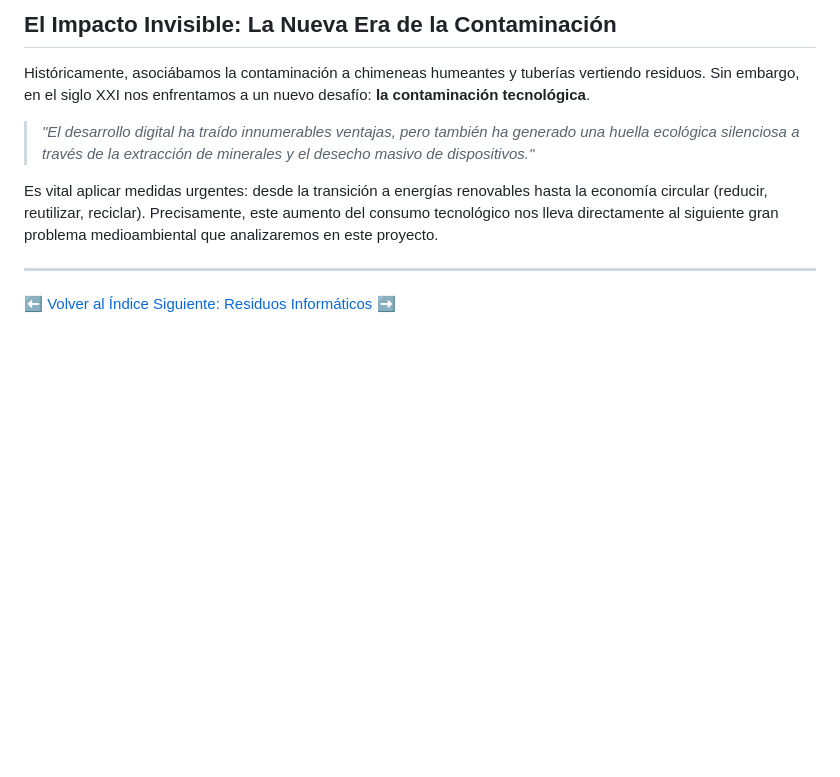
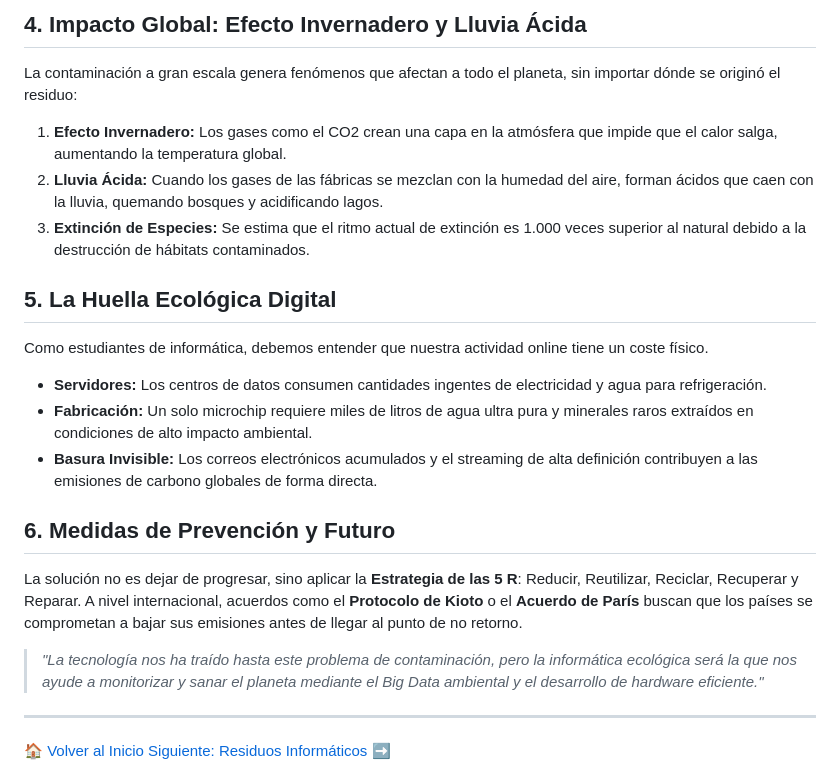
Before and after one commit to DaenSix/Proteccion.Seguridad, a Markdown page: contaminacion.md, the part around one of its changes. GitHub-like rendering; blank space fills up the shorter version.

Commit message:
Ajuste de contenidos en contaminacion

```diff
--- a/contaminacion.md
+++ b/contaminacion.md
@@ -141,20 +186,37 @@ Acumulación de basura, pesticidas y, de forma cada vez más alarmante, **basura
 
-## El Impacto Invisible: La Nueva Era de la Contaminación
+## 4. Impacto Global: Efecto Invernadero y Lluvia Ácida
 
-Históricamente, asociábamos la contaminación a chimeneas humeantes y tuberías vertiendo residuos. Sin embargo, en el siglo XXI nos enfrentamos a un nuevo desafío: **la contaminación tecnológica**.
+La contaminación a gran escala genera fenómenos que afectan a todo el planeta, sin importar dónde se originó el residuo:
 
-> *"El desarrollo digital ha traído innumerables ventajas, pero también ha generado una huella ecológica silenciosa a través de la extracción de minerales y el desecho masivo de dispositivos."*
-
-Es vital aplicar medidas urgentes: desde la transición a energías renovables hasta la economía circular (reducir, reutilizar, reciclar). Precisamente, este aumento del consumo tecnológico nos lleva directamente al siguiente gran problema medioambiental que analizaremos en este proyecto.
+1.  **Efecto Invernadero:** Los gases como el CO2 crean una capa en la atmósfera que impide que el calor salga, aumentando la temperatura global.
+2.  **Lluvia Ácida:** Cuando los gases de las fábricas se mezclan con la humedad del aire, forman ácidos que caen con la lluvia, quemando bosques y acidificando lagos.
+3.  **Extinción de Especies:** Se estima que el ritmo actual de extinción es 1.000 veces superior al natural debido a la destrucción de hábitats contaminados.
 
 </div>
 
-<div class="retraso-4" markdown="1">
+<div id="situacion" class="seccion-contenido" markdown="1">
+
+## 5. La Huella Ecológica Digital
+
+Como estudiantes de informática, debemos entender que nuestra actividad online tiene un coste físico.
+* **Servidores:** Los centros de datos consumen cantidades ingentes de electricidad y agua para refrigeración.
+* **Fabricación:** Un solo microchip requiere miles de litros de agua ultra pura y minerales raros extraídos en condiciones de alto impacto ambiental.
+* **Basura Invisible:** Los correos electrónicos acumulados y el streaming de alta definición contribuyen a las emisiones de carbono globales de forma directa.
+
+</div>
+
+<div id="soluciones" class="seccion-contenido" markdown="1">
+
+## 6. Medidas de Prevención y Futuro
+
+La solución no es dejar de progresar, sino aplicar la **Estrategia de las 5 R**: Reducir, Reutilizar, Reciclar, Recuperar y Reparar. A nivel internacional, acuerdos como el **Protocolo de Kioto** o el **Acuerdo de París** buscan que los países se comprometan a bajar sus emisiones antes de llegar al punto de no retorno.
+
+> *"La tecnología nos ha traído hasta este problema de contaminación, pero la informática ecológica será la que nos ayude a monitorizar y sanar el planeta mediante el Big Data ambiental y el desarrollo de hardware eficiente."*
 
 ---
 
 <div class="nav-botones">
-  <a href="index.html" class="btn-nav volver">⬅️ Volver al Índice</a>
-  <a href="residuos.html" class="btn-nav">Siguiente: Residuos Informáticos ➡️</a>
+  <a href="index.html" class="btn-nav volver">🏠 Volver al Inicio</a>
+  <a href="residuos.html" class="btn-nav siguiente">Siguiente: Residuos Informáticos ➡️</a>
 </div>
 
```
Also changed, not shown: other parts of contaminacion.md (+111 -66 lines).
